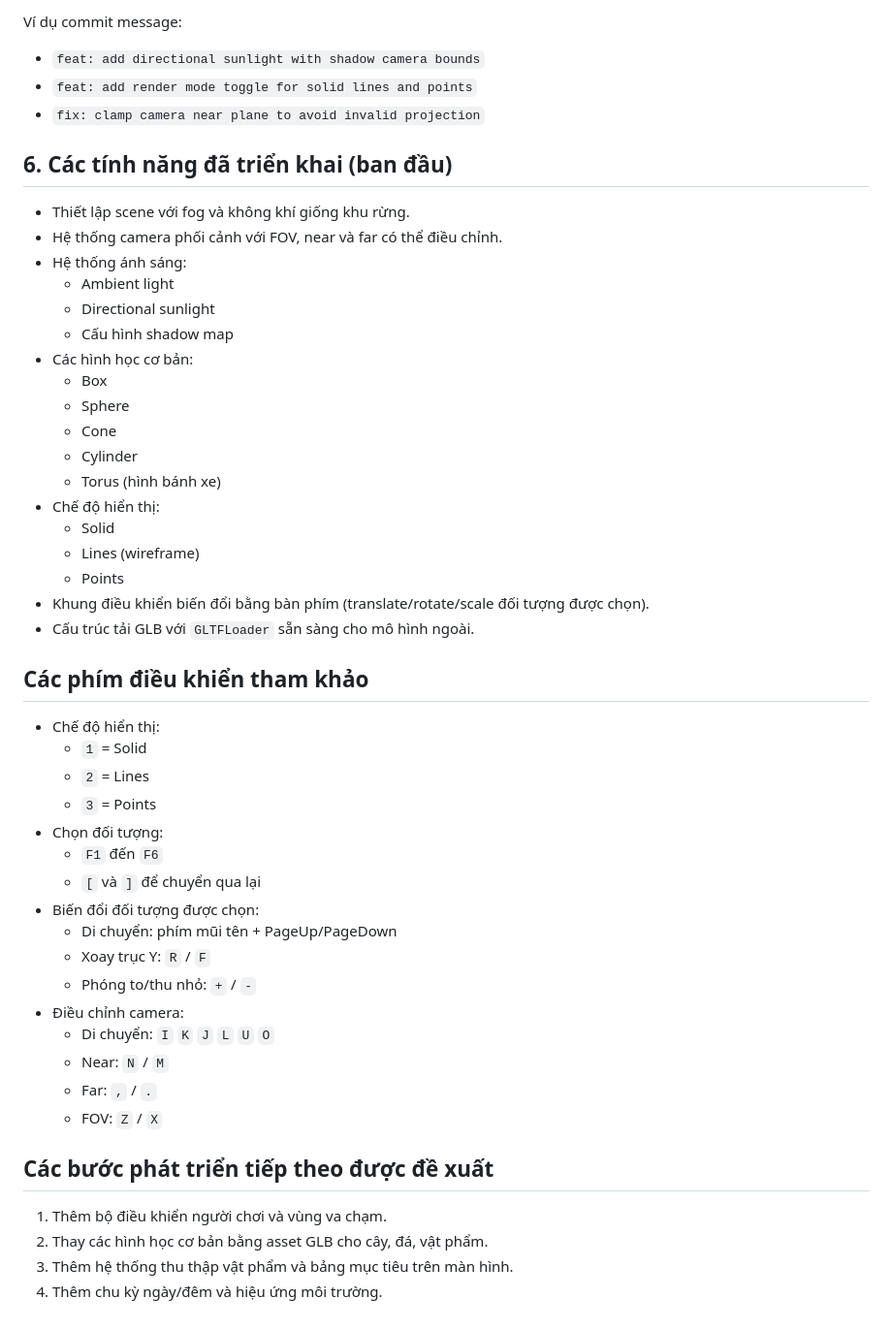
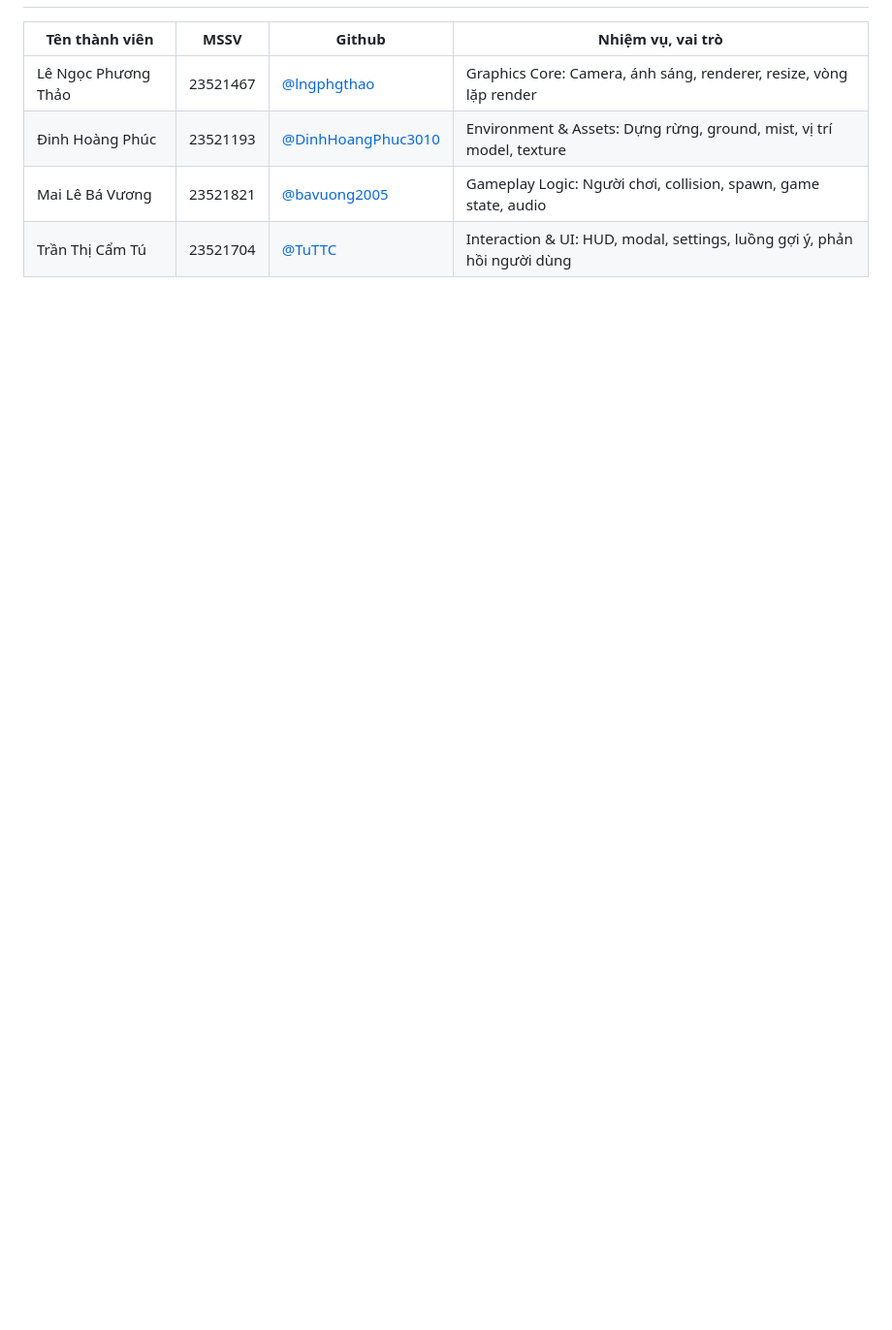
Before and after one commit to lngphgthao/cs105-computer-graphic, a Markdown page: README.md, the part around one of its changes. Shown at 97% size. Rendered like a GitHub page; blank space fills up the shorter version.

```diff
--- a/README.md
+++ b/README.md
@@ -119,53 +98,6 @@ Sử dụng tiền tố commit ngắn gọn, thống nhất:
-Ví dụ commit message:
-
-- `feat: add directional sunlight with shadow camera bounds`
-- `feat: add render mode toggle for solid lines and points`
-- `fix: clamp camera near plane to avoid invalid projection`
-
-## 6. Các tính năng đã triển khai (ban đầu)
-
-- Thiết lập scene với fog và không khí giống khu rừng.
-- Hệ thống camera phối cảnh với FOV, near và far có thể điều chỉnh.
-- Hệ thống ánh sáng:
-  - Ambient light
-  - Directional sunlight
-  - Cấu hình shadow map
-- Các hình học cơ bản:
-  - Box
-  - Sphere
-  - Cone
-  - Cylinder
-  - Torus (hình bánh xe)
-- Chế độ hiển thị:
-  - Solid
-  - Lines (wireframe)
-  - Points
-- Khung điều khiển biến đổi bằng bàn phím (translate/rotate/scale đối tượng được
-  chọn).
-- Cấu trúc tải GLB với `GLTFLoader` sẵn sàng cho mô hình ngoài.
-
-## Các phím điều khiển tham khảo
-
-- Chế độ hiển thị:
-  - `1` = Solid
-  - `2` = Lines
-  - `3` = Points
-- Chọn đối tượng:
-  - `F1` đến `F6`
-  - `[` và `]` để chuyển qua lại
-- Biến đổi đối tượng được chọn:
-  - Di chuyển: phím mũi tên + PageUp/PageDown
-  - Xoay trục Y: `R` / `F`
-  - Phóng to/thu nhỏ: `+` / `-`
-- Điều chỉnh camera:
-  - Di chuyển: `I` `K` `J` `L` `U` `O`
-  - Near: `N` / `M`
-  - Far: `,` / `.`
-  - FOV: `Z` / `X`
-
-## Các bước phát triển tiếp theo được đề xuất
-
-1. Thêm bộ điều khiển người chơi và vùng va chạm.
-2. Thay các hình học cơ bản bằng asset GLB cho cây, đá, vật phẩm.
-3. Thêm hệ thống thu thập vật phẩm và bảng mục tiêu trên màn hình.
-4. Thêm chu kỳ ngày/đêm và hiệu ứng môi trường.
+| Tên thành viên      | MSSV     | Github                                                     | Nhiệm vụ, vai trò                                                        |
+| ------------------- | -------- | ---------------------------------------------------------- | ------------------------------------------------------------------------ |
+| Lê Ngọc Phương Thảo | 23521467 | [@lngphgthao](https://github.com/lngphgthao)               | Graphics Core: Camera, ánh sáng, renderer, resize, vòng lặp render       |
+| Đinh Hoàng Phúc     | 23521193 | [@DinhHoangPhuc3010](https://github.com/DinhHoangPhuc3010) | Environment & Assets: Dựng rừng, ground, mist, vị trí model, texture     |
+| Mai Lê Bá Vương     | 23521821 | [@bavuong2005](https://github.com/bavuong2005)             | Gameplay Logic: Người chơi, collision, spawn, game state, audio          |
+| Trần Thị Cẩm Tú     | 23521704 | [@TuTTC](https://github.com/TuTTC)                         | Interaction & UI: HUD, modal, settings, luồng gợi ý, phản hồi người dùng |
```
Also changed, not shown: other parts of README.md (+55 -76 lines).
